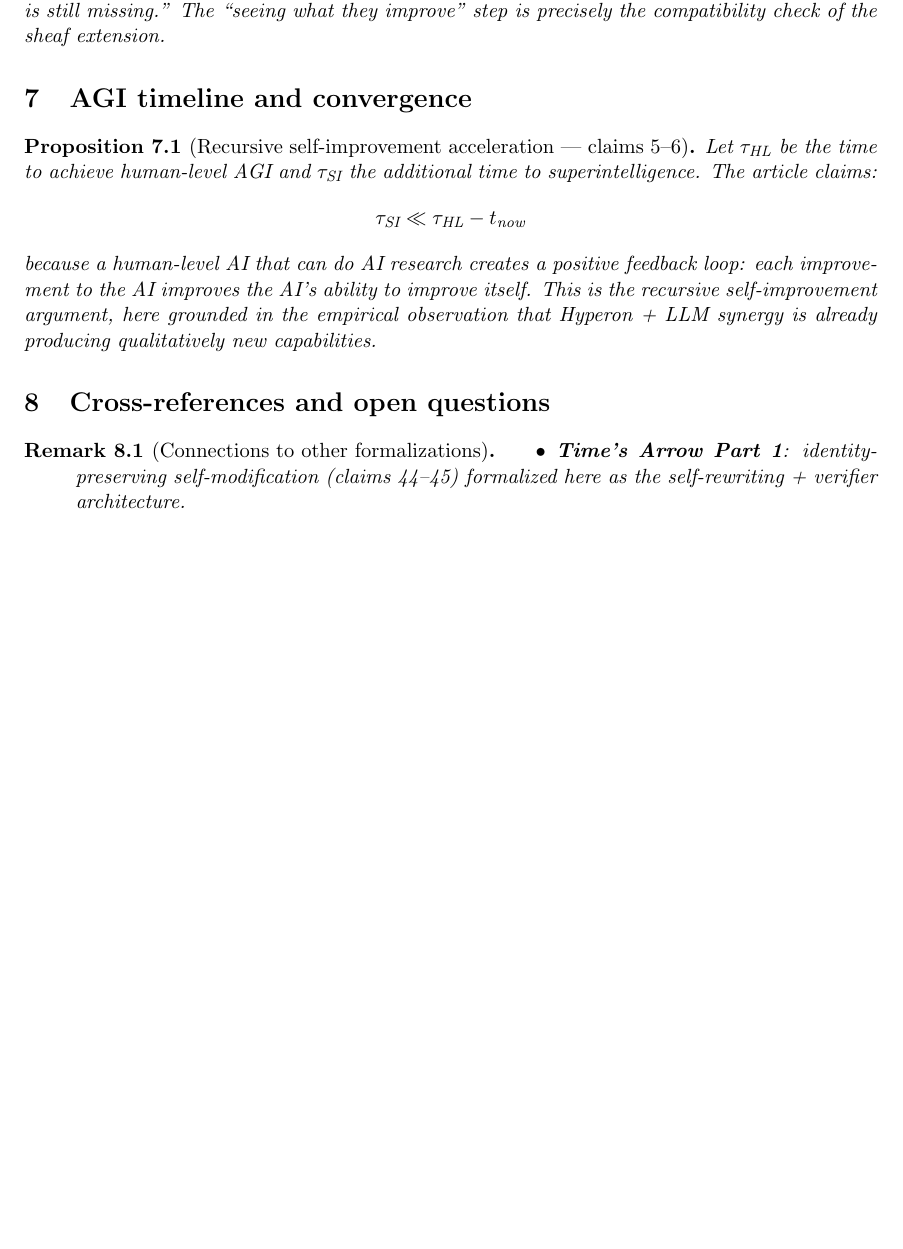
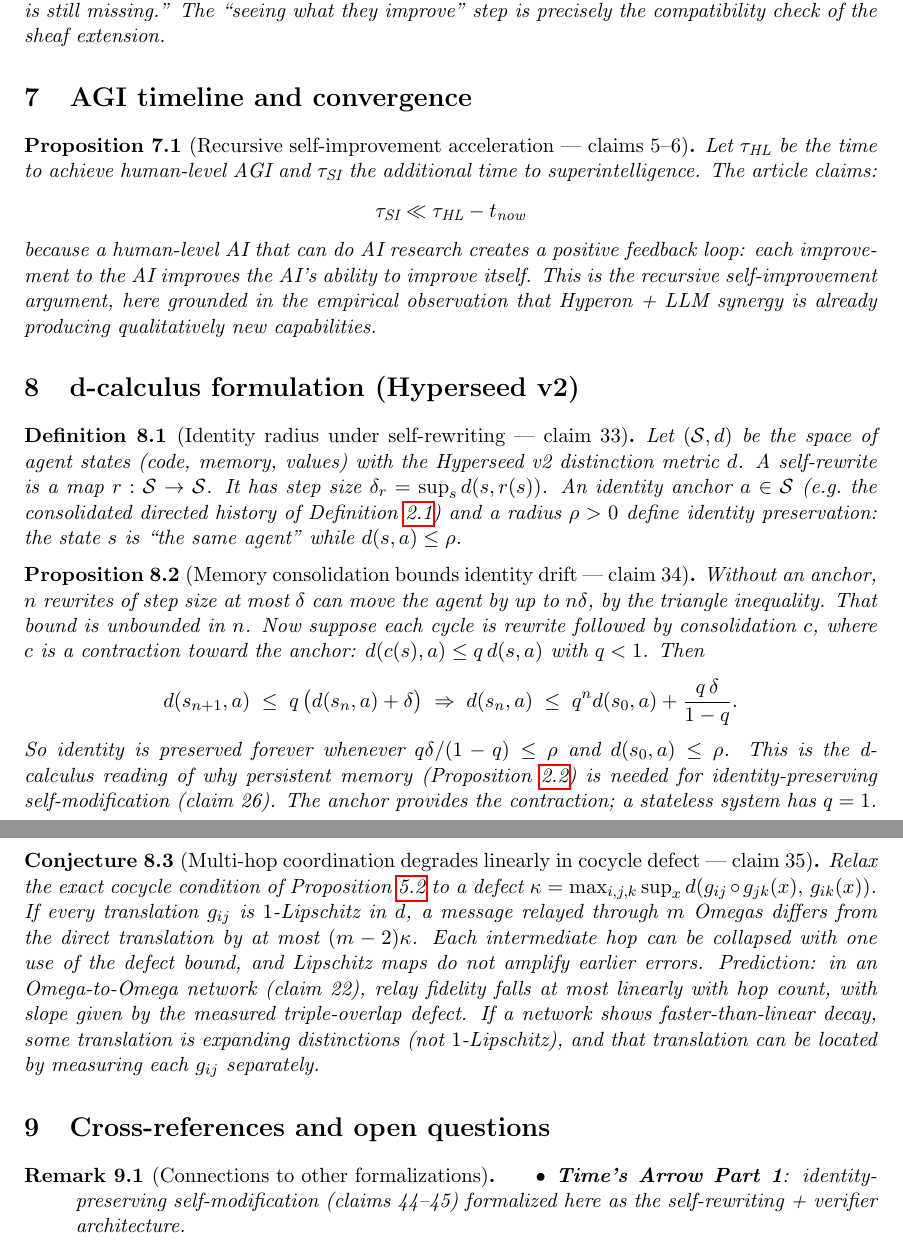
Before and after one commit to bgoertzel-sing/hyperseed-formalizations, a LaTeX paper (substack/2026-09-11-how-omega-lost-its-claw/formalization.tex): part of page 4 of 4 before the commit and two parts of pages 4 and 5 of 5 after it, the two joined at a grey line, cut so that both start at the same text, the shorter picture padded with empty space. Compiled offline with pdfLaTeX.

Commit message:
Deepen how-omega-lost-its-claw with Hyperseed v2 d-calculus section (claims 33-35, atoms) - 6/7 light articles

```diff
--- a/substack/2026-09-11-how-omega-lost-its-claw/formalization.tex
+++ b/substack/2026-09-11-how-omega-lost-its-claw/formalization.tex
@@ -288,6 +288,54 @@ grounded in the empirical observation that Hyperon + LLM synergy is
 already producing qualitatively new capabilities.
 \end{proposition}
 
+\section{d-calculus formulation (Hyperseed v2)}
+\label{sec:v2}
+
+\begin{definition}[Identity radius under self-rewriting --- claim 33]
+\label{def:v2-identity}
+Let $(\mathcal{S},d)$ be the space of agent states (code, memory, values)
+with the Hyperseed v2 distinction metric $d$. A self-rewrite is a map
+$r:\mathcal{S}\to\mathcal{S}$. It has step size
+$\delta_r=\sup_s d(s,r(s))$. An identity anchor $a\in\mathcal{S}$ (e.g.\ the
+consolidated directed history of Definition~\ref{def:directed-history}) and a
+radius $\rho>0$ define identity preservation: the state $s$ is ``the same
+agent'' while $d(s,a)\le\rho$.
+\end{definition}
+
+\begin{proposition}[Memory consolidation bounds identity drift --- claim 34]
+\label{prop:v2-drift}
+Without an anchor, $n$ rewrites of step size at most $\delta$ can move the
+agent by up to $n\delta$, by the triangle inequality. That bound is
+unbounded in $n$. Now suppose each cycle is rewrite followed by
+consolidation $c$, where $c$ is a contraction toward the anchor:
+$d(c(s),a)\le q\,d(s,a)$ with $q<1$. Then
+\[
+  d(s_{n+1},a)\;\le\;q\,\big(d(s_n,a)+\delta\big)
+  \;\Rightarrow\;
+  d(s_n,a)\;\le\;q^n d(s_0,a)+\frac{q\,\delta}{1-q}.
+\]
+So identity is preserved forever whenever $q\delta/(1-q)\le\rho$ and
+$d(s_0,a)\le\rho$. This is the d-calculus reading of why persistent
+memory (Proposition~\ref{prop:stateless}) is needed for identity-preserving
+self-modification (claim 26). The anchor provides the contraction; a
+stateless system has $q=1$.
+\end{proposition}
+
+\begin{conjecture}[Multi-hop coordination degrades linearly in cocycle defect --- claim 35]
+\label{conj:v2-cocycle}
+Relax the exact cocycle condition of Proposition~\ref{prop:cocycle} to a
+defect $\kappa=\max_{i,j,k}\sup_x d(g_{ij}\circ g_{jk}(x),\,g_{ik}(x))$.
+If every translation $g_{ij}$ is $1$-Lipschitz in $d$, a message relayed
+through $m$ Omegas differs from the direct translation by at most
+$(m-2)\kappa$. Each intermediate hop can be collapsed with one use of the
+defect bound, and Lipschitz maps do not amplify earlier errors. Prediction:
+in an Omega-to-Omega network (claim 22), relay fidelity falls at most
+linearly with hop count, with slope given by the measured triple-overlap
+defect. If a network shows faster-than-linear decay, some translation is
+expanding distinctions (not $1$-Lipschitz), and that translation can be
+located by measuring each $g_{ij}$ separately.
+\end{conjecture}
+
 %% =================================================================
 \section{Cross-references and open questions}
 %% =================================================================
```
Also changed, not shown: substack/2026-09-11-how-omega-lost-its-claw/claims.md (+16 -0 lines), 1 other file.
